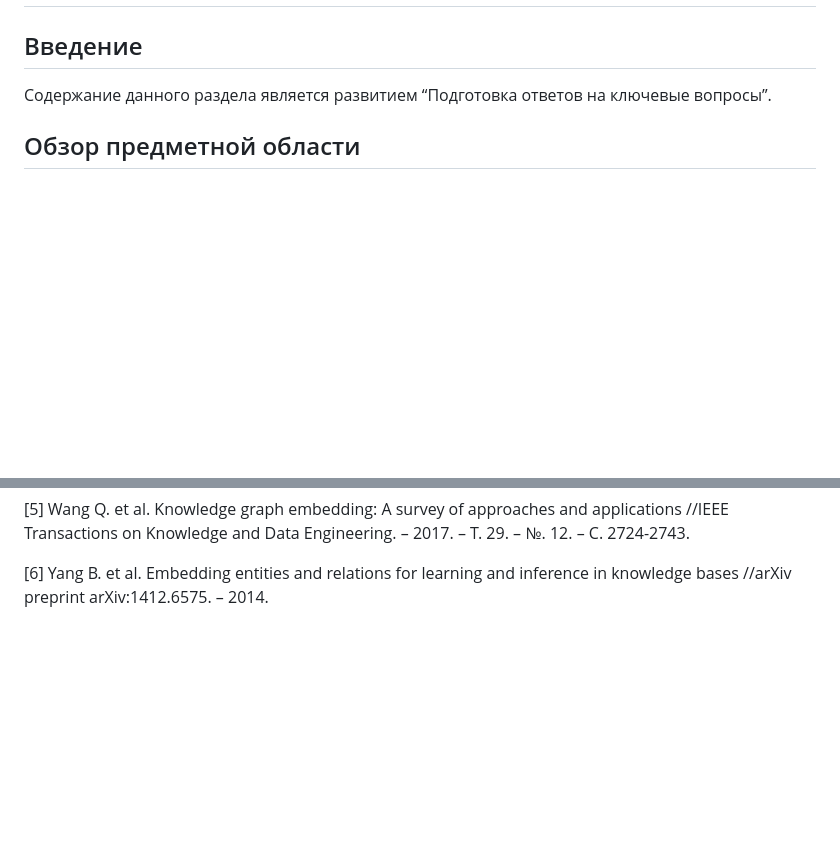
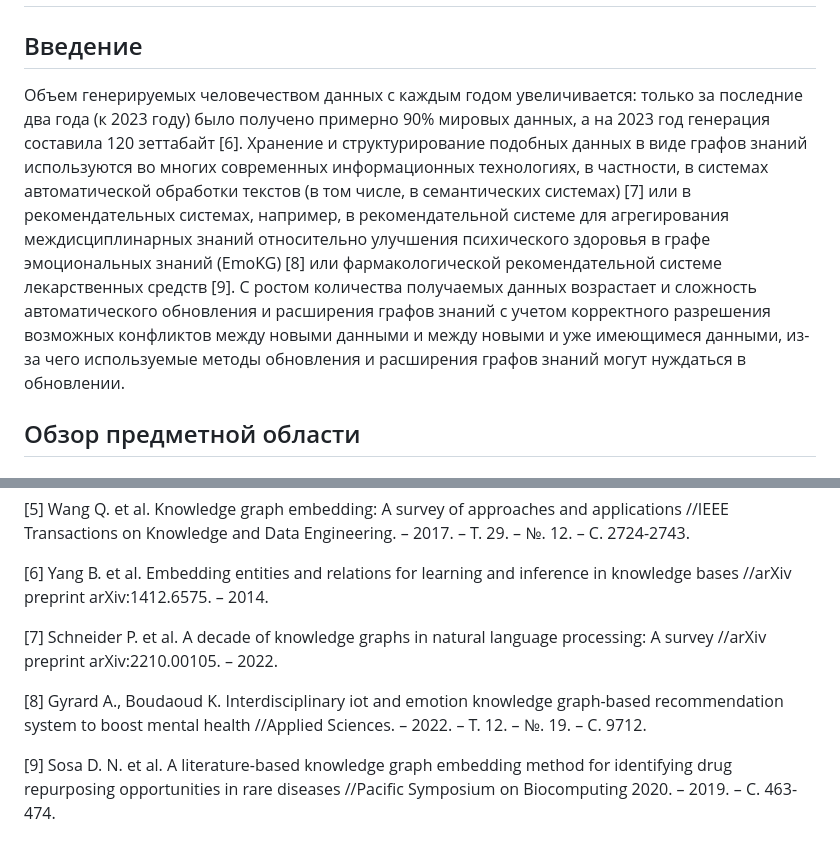
Before and after one commit to emptyfs/KGC, a Markdown page: article/paper.md, 2 parts joined by grey strips. Drawn GitHub-style; blank space fills up the shorter version.

```diff
--- a/article/paper.md
+++ b/article/paper.md
@@ -4,8 +4,7 @@
 ## Аннотация
 
 ## Введение
-
-Содержание данного раздела является развитием “Подготовка ответов на ключевые вопросы”.
+Объем генерируемых человечеством данных с каждым годом увеличивается: только за последние два года (к 2023 году) было получено примерно 90% мировых данных, а на 2023 год генерация составила 120 зеттабайт [6]. Хранение и структурирование подобных данных в виде графов знаний используются во многих современных информационных технологиях, в частности, в системах автоматической обработки текстов (в том числе, в семантических системах) [7] или в рекомендательных системах, например, в рекомендательной системе для агрегирования междисциплинарных знаний относительно улучшения психического здоровья в графе эмоциональных знаний (EmoKG) [8] или фармакологической рекомендательной системе лекарственных средств [9]. С ростом количества получаемых данных возрастает и сложность автоматического обновления и расширения графов знаний с учетом корректного разрешения возможных конфликтов между новыми данными и между новыми и уже имеющимеся данными, из-за чего используемые методы обновления и расширения графов знаний могут нуждаться в обновлении.
 
 ## Обзор предметной области
 
@@ -76,3 +75,9 @@
 [5] Wang Q. et al. Knowledge graph embedding: A survey of approaches and applications //IEEE Transactions on Knowledge and Data Engineering. – 2017. – Т. 29. – №. 12. – С. 2724-2743.
 
 [6] Yang B. et al. Embedding entities and relations for learning and inference in knowledge bases //arXiv preprint arXiv:1412.6575. – 2014.
+
+[7] Schneider P. et al. A decade of knowledge graphs in natural language processing: A survey //arXiv preprint arXiv:2210.00105. – 2022.
+
+[8] Gyrard A., Boudaoud K. Interdisciplinary iot and emotion knowledge graph-based recommendation system to boost mental health //Applied Sciences. – 2022. – Т. 12. – №. 19. – С. 9712.
+
+[9] Sosa D. N. et al. A literature-based knowledge graph embedding method for identifying drug repurposing opportunities in rare diseases //Pacific Symposium on Biocomputing 2020. – 2019. – С. 463-474.
```
